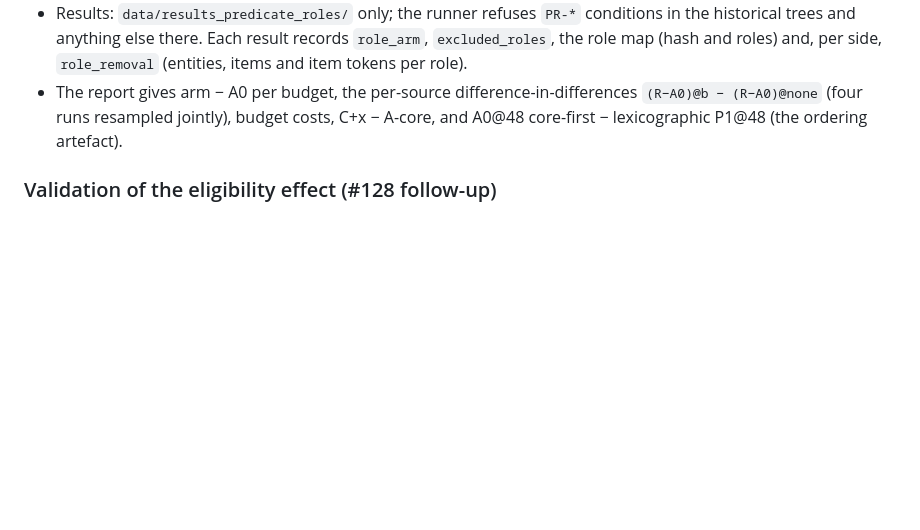
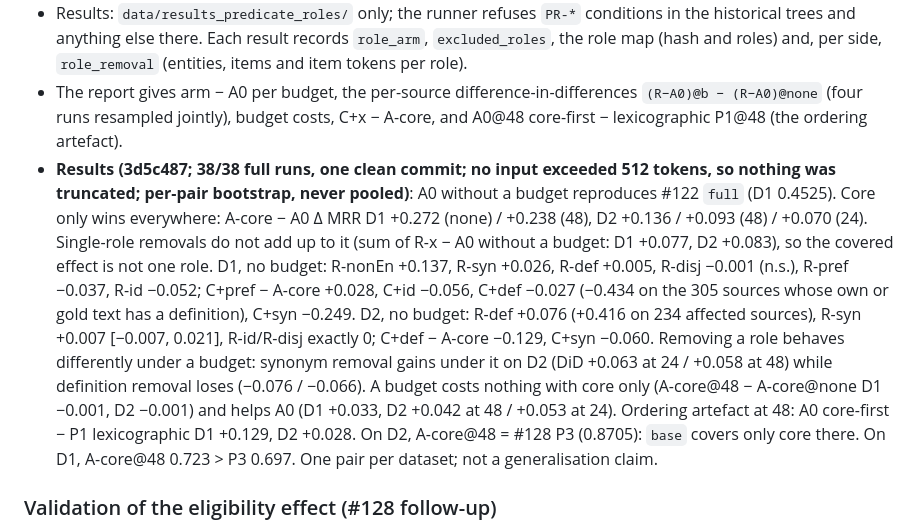
Before and after one commit to swntsvt/kgsemembed, a Markdown page: CLAUDE.md, the part around the change. Drawn GitHub-style; blank space fills up the shorter version.

Commit message:
docs: record the predicate-role ablation results (#131)

```diff
--- a/CLAUDE.md
+++ b/CLAUDE.md
@@ -506,6 +506,25 @@ Seven conditions vary one dimension at a time on D1 at 48 tokens
 - The report gives arm − A0 per budget, the per-source difference-in-differences
   `(R−A0)@b − (R−A0)@none` (four runs resampled jointly), budget costs, C+x −
   A-core, and A0@48 core-first − lexicographic P1@48 (the ordering artefact).
+- **Results (3d5c487; 38/38 full runs, one clean commit; no input exceeded
+  512 tokens, so nothing was truncated; per-pair bootstrap, never pooled)**:
+  A0 without a budget reproduces #122 `full` (D1 0.4525). Core only wins
+  everywhere: A-core − A0 Δ MRR D1 +0.272 (none) / +0.238 (48), D2 +0.136 /
+  +0.093 (48) / +0.070 (24). Single-role removals do not add up to it (sum
+  of R-x − A0 without a budget: D1 +0.077, D2 +0.083), so the covered effect
+  is not one role. D1, no budget: R-nonEn +0.137, R-syn +0.026, R-def +0.005,
+  R-disj −0.001 (n.s.), R-pref −0.037, R-id −0.052; C+pref − A-core +0.028,
+  C+id −0.056, C+def −0.027 (−0.434 on the 305 sources whose own or gold text
+  has a definition), C+syn −0.249. D2, no budget: R-def +0.076 (+0.416 on 234
+  affected sources), R-syn +0.007 [−0.007, 0.021], R-id/R-disj exactly 0;
+  C+def − A-core −0.129, C+syn −0.060. Removing a role behaves differently
+  under a budget: synonym removal gains under it on D2 (DiD +0.063 at 24 / +0.058 at 48)
+  while definition removal loses (−0.076 / −0.066). A budget costs nothing
+  with core only (A-core@48 − A-core@none D1 −0.001, D2 −0.001) and helps A0
+  (D1 +0.033, D2 +0.042 at 48 / +0.053 at 24). Ordering artefact at 48:
+  A0 core-first − P1 lexicographic D1 +0.129, D2 +0.028. On D2, A-core@48 =
+  #128 P3 (0.8705): `base` covers only core there. On D1, A-core@48 0.723 >
+  P3 0.697. One pair per dataset; not a generalisation claim.
 
 ### Validation of the eligibility effect (#128 follow-up)
 
```
